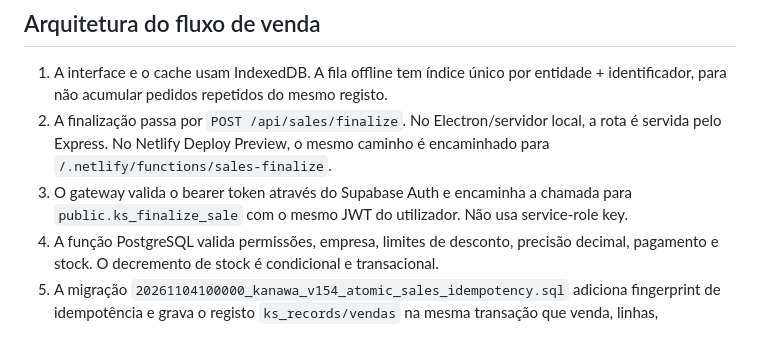
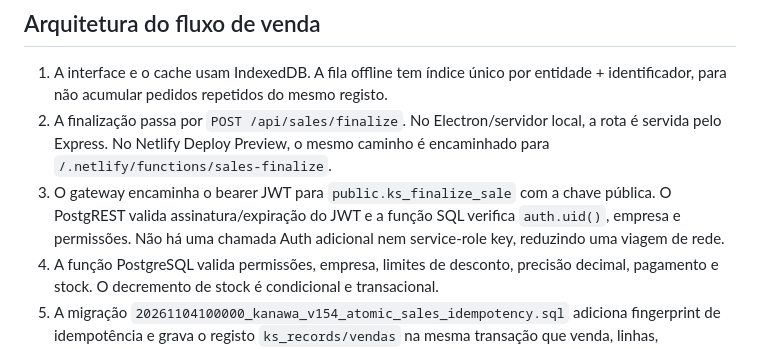
Before and after one commit to dpedroservice-code/Kanawasoftv15.2, a Markdown page: docs/TESTE-V15.4-TRANSACOES-E-SINCRONIZACAO.md, the part around the change. GitHub-like rendering.

Commit message:
docs(v15.4): clarify single-hop JWT verification

```diff
--- a/docs/TESTE-V15.4-TRANSACOES-E-SINCRONIZACAO.md
+++ b/docs/TESTE-V15.4-TRANSACOES-E-SINCRONIZACAO.md
@@ -4,7 +4,7 @@
 
 1. A interface e o cache usam IndexedDB. A fila offline tem índice único por entidade + identificador, para não acumular pedidos repetidos do mesmo registo.
 2. A finalização passa por `POST /api/sales/finalize`. No Electron/servidor local, a rota é servida pelo Express. No Netlify Deploy Preview, o mesmo caminho é encaminhado para `/.netlify/functions/sales-finalize`.
-3. O gateway valida o bearer token através do Supabase Auth e encaminha a chamada para `public.ks_finalize_sale` com o mesmo JWT do utilizador. Não usa service-role key.
+3. O gateway encaminha o bearer JWT para `public.ks_finalize_sale` com a chave pública. O PostgREST valida assinatura/expiração do JWT e a função SQL verifica `auth.uid()`, empresa e permissões. Não há uma chamada Auth adicional nem service-role key, reduzindo uma viagem de rede.
 4. A função PostgreSQL valida permissões, empresa, limites de desconto, precisão decimal, pagamento e stock. O decremento de stock é condicional e transacional.
 5. A migração `20261104100000_kanawa_v154_atomic_sales_idempotency.sql` adiciona fingerprint de idempotência e grava o registo `ks_records/vendas` na mesma transação que venda, linhas, pagamento, movimentos de stock e evento de utilização.
 
```
